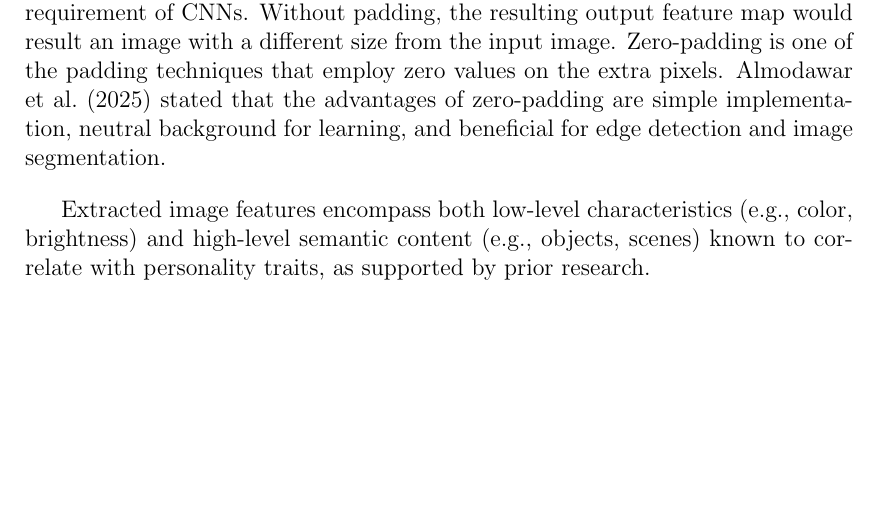
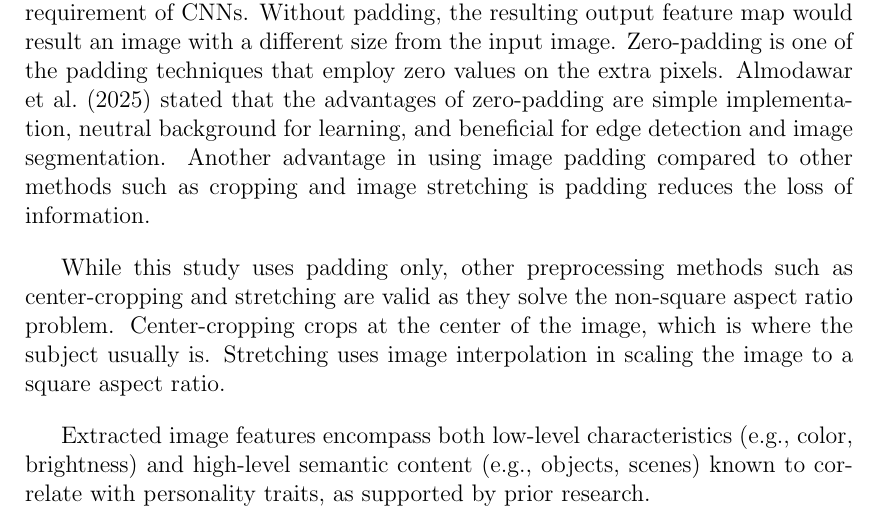
Before and after one commit to JoaquinRodriguezph/Multimodal-APR-Thesis-Doc, a LaTeX thesis (main.tex, which reads chapter_3.tex): part of page 28 of 116, cut so that both start at the same text, the shorter picture padded with empty space. Compiled offline with pdfLaTeX.

Commit message:
Added another advantage of padding, and other techniques

```diff
--- a/chapter_3.tex
+++ b/chapter_3.tex
@@ -27,7 +27,9 @@ Word2Vec learns dense vector representations of words, capturing semantic and sy
 
 Instagram's visual content necessitates effective image processing techniques to extract personality-related features. Standard preprocessing steps include resizing and normalization to ensure uniformity across image inputs. Feature extraction leverages deep Convolutional Neural Networks (CNNs), specifically the ResNET50 architecture, which is recognized for its high accuracy on benchmark datasets and its ability to learn complex representations by training deeper networks without suffering from the vanishing gradient problem \citep{he2015}.
 
-According to \citet{Almodawar_Ahmad_Alqahtani_2025}, padding is important in the filter size requirement of CNNs. Without padding, the resulting output feature map would result an image with a different size from the input image. Zero-padding is one of the padding techniques that employ zero values on the extra pixels. \citet{Almodawar_Ahmad_Alqahtani_2025} stated that the advantages of zero-padding are simple implementation, neutral background for learning, and beneficial for edge detection and image segmentation.
+According to \citet{Almodawar_Ahmad_Alqahtani_2025}, padding is important in the filter size requirement of CNNs. Without padding, the resulting output feature map would result an image with a different size from the input image. Zero-padding is one of the padding techniques that employ zero values on the extra pixels. \citet{Almodawar_Ahmad_Alqahtani_2025} stated that the advantages of zero-padding are simple implementation, neutral background for learning, and beneficial for edge detection and image segmentation. Another advantage in using image padding compared to other methods such as cropping and image stretching is padding reduces the loss of information.
+
+While this study uses padding only, other preprocessing methods such as center-cropping and stretching are valid as they solve the non-square aspect ratio problem. Center-cropping crops at the center of the image, which is where the subject usually is. Stretching uses image interpolation in scaling the image to a square aspect ratio.
 
 Extracted image features encompass both low-level characteristics (e.g., color, brightness) and high-level semantic content (e.g., objects, scenes) known to correlate with personality traits, as supported by prior research.
 
```
